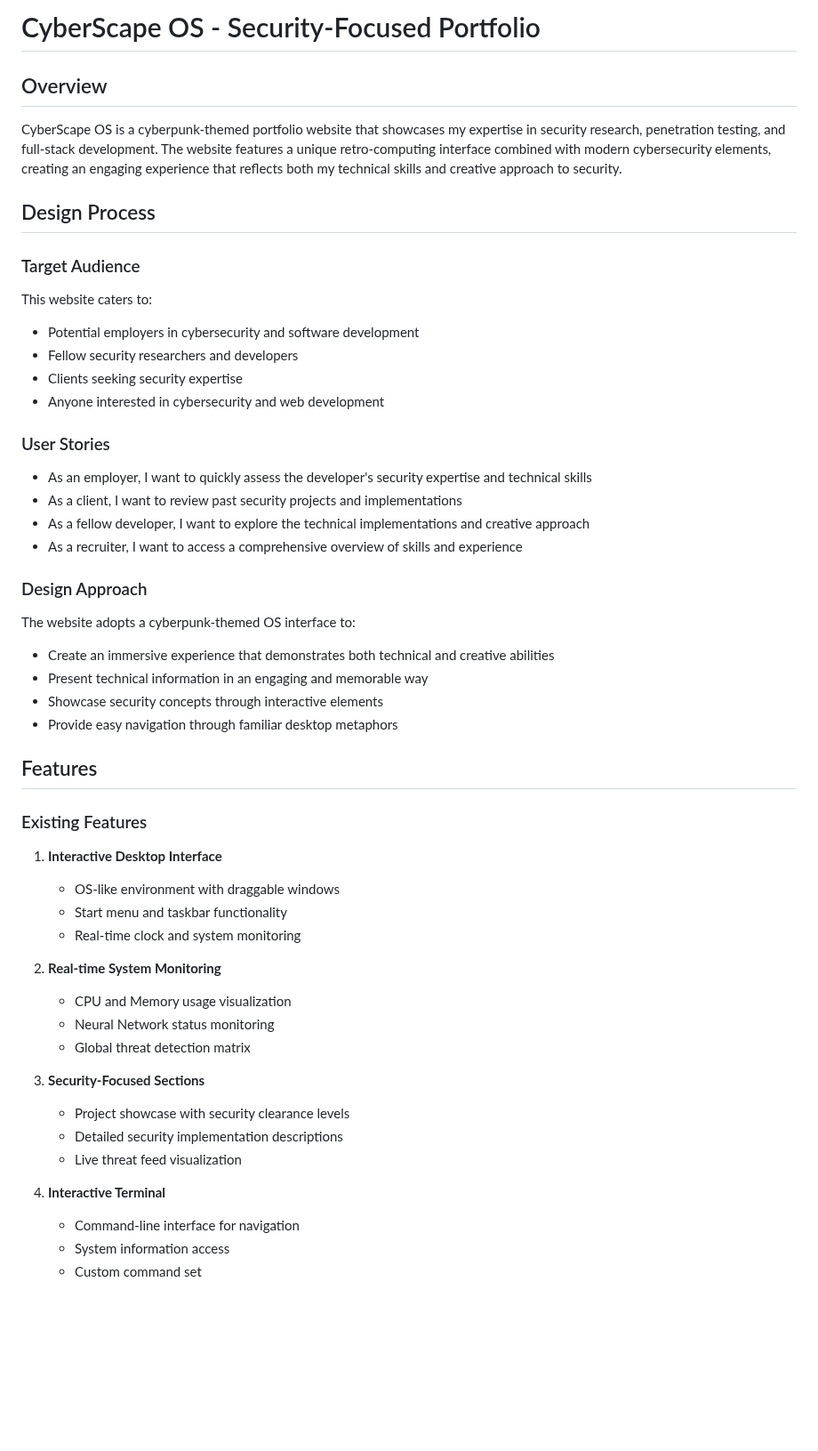
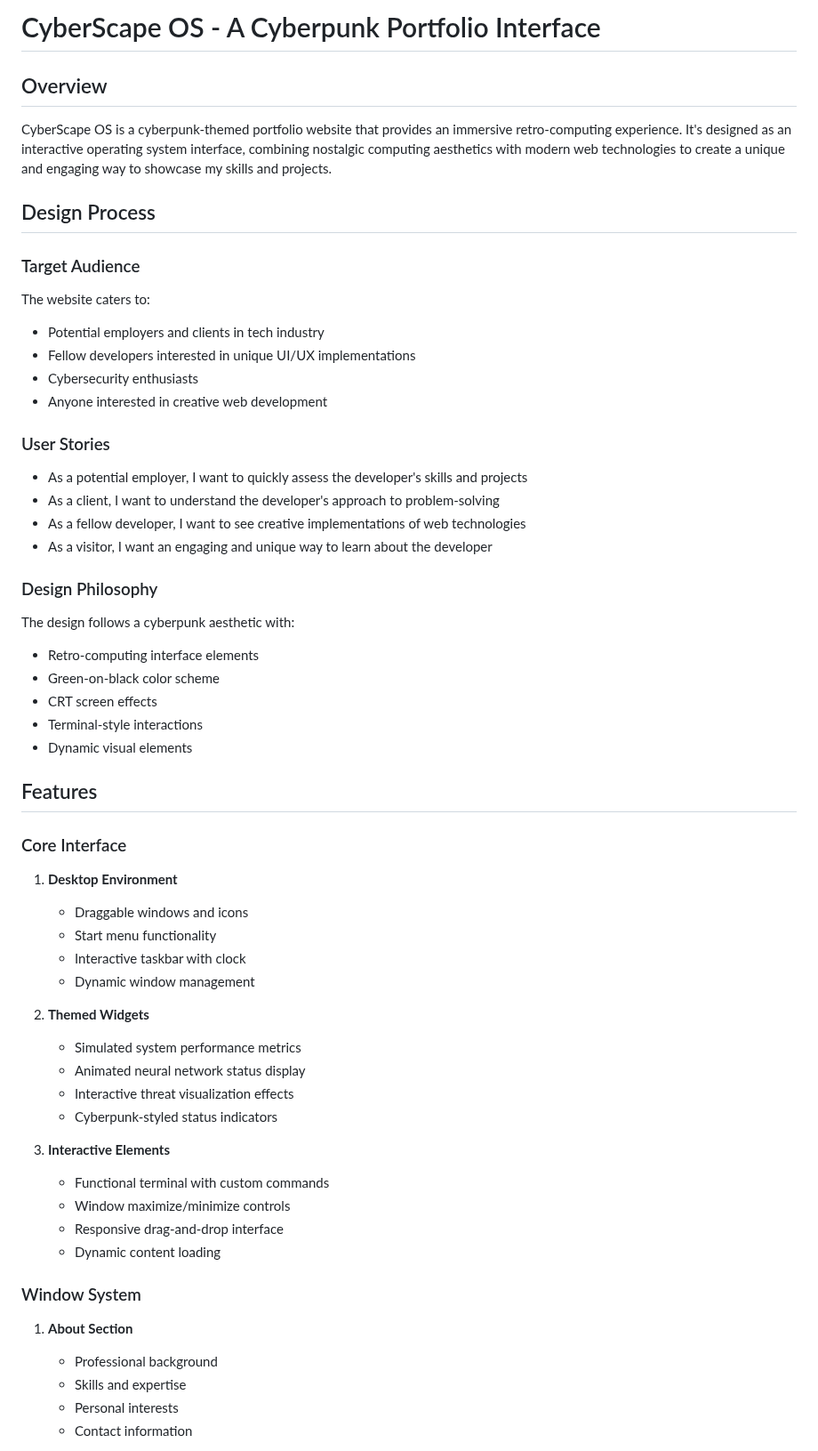
Before and after one commit to rayloveshacking/FED2024Assg1_P04_S10269430K, a Markdown page: README.md, the part around one of its changes. Shown at 89% size. Drawn GitHub-style; blank space fills up the shorter version.

```diff
--- a/README.md
+++ b/README.md
@@ -1,50 +1,56 @@
-# CyberScape OS - Security-Focused Portfolio
+# CyberScape OS - A Cyberpunk Portfolio Interface
 
 ## Overview
-CyberScape OS is a cyberpunk-themed portfolio website that showcases my expertise in security research, penetration testing, and full-stack development. The website features a unique retro-computing interface combined with modern cybersecurity elements, creating an engaging experience that reflects both my technical skills and creative approach to security.
+CyberScape OS is a cyberpunk-themed portfolio website that provides an immersive retro-computing experience. It's designed as an interactive operating system interface, combining nostalgic computing aesthetics with modern web technologies to create a unique and engaging way to showcase my skills and projects.
 
 ## Design Process
 
 ### Target Audience
-This website caters to:
-- Potential employers in cybersecurity and software development
-- Fellow security researchers and developers
-- Clients seeking security expertise
-- Anyone interested in cybersecurity and web development
+The website caters to:
+- Potential employers and clients in tech industry
+- Fellow developers interested in unique UI/UX implementations
+- Cybersecurity enthusiasts
+- Anyone interested in creative web development
 
 ### User Stories
-- As an employer, I want to quickly assess the developer's security expertise and technical skills
-- As a client, I want to review past security projects and implementations
-- As a fellow developer, I want to explore the technical implementations and creative approach
-- As a recruiter, I want to access a comprehensive overview of skills and experience
+- As a potential employer, I want to quickly assess the developer's skills and projects
+- As a client, I want to understand the developer's approach to problem-solving
+- As a fellow developer, I want to see creative implementations of web technologies
+- As a visitor, I want an engaging and unique way to learn about the developer
 
-### Design Approach
-The website adopts a cyberpunk-themed OS interface to:
-- Create an immersive experience that demonstrates both technical and creative abilities
-- Present technical information in an engaging and memorable way
-- Showcase security concepts through interactive elements
-- Provide easy navigation through familiar desktop metaphors
+### Design Philosophy
+The design follows a cyberpunk aesthetic with:
+- Retro-computing interface elements
+- Green-on-black color scheme
+- CRT screen effects
+- Terminal-style interactions
+- Dynamic visual elements
 
 ## Features
 
-### Existing Features
-1. **Interactive Desktop Interface**
-   - OS-like environment with draggable windows
-   - Start menu and taskbar functionality
-   - Real-time clock and system monitoring
+### Core Interface
+1. **Desktop Environment**
+   - Draggable windows and icons
+   - Start menu functionality
+   - Interactive taskbar with clock
+   - Dynamic window management
 
-2. **Real-time System Monitoring**
-   - CPU and Memory usage visualization
-   - Neural Network status monitoring
-   - Global threat detection matrix
+2. **Themed Widgets**
+   - Simulated system performance metrics
+   - Animated neural network status display
+   - Interactive threat visualization effects
+   - Cyberpunk-styled status indicators
 
-3. **Security-Focused Sections**
-   - Project showcase with security clearance levels
-   - Detailed security implementation descriptions
-   - Live threat feed visualization
+3. **Interactive Elements**
+   - Functional terminal with custom commands
+   - Window maximize/minimize controls
+   - Responsive drag-and-drop interface
+   - Dynamic content loading
 
-4. **Interactive Terminal**
-   - Command-line interface for navigation
-   - System information access
-   - Custom command set
+### Window System
+1. **About Section**
+   - Professional background
+   - Skills and expertise
+   - Personal interests
+   - Contact information
 
```
Also changed, not shown: other parts of README.md (+56 -53 lines).
